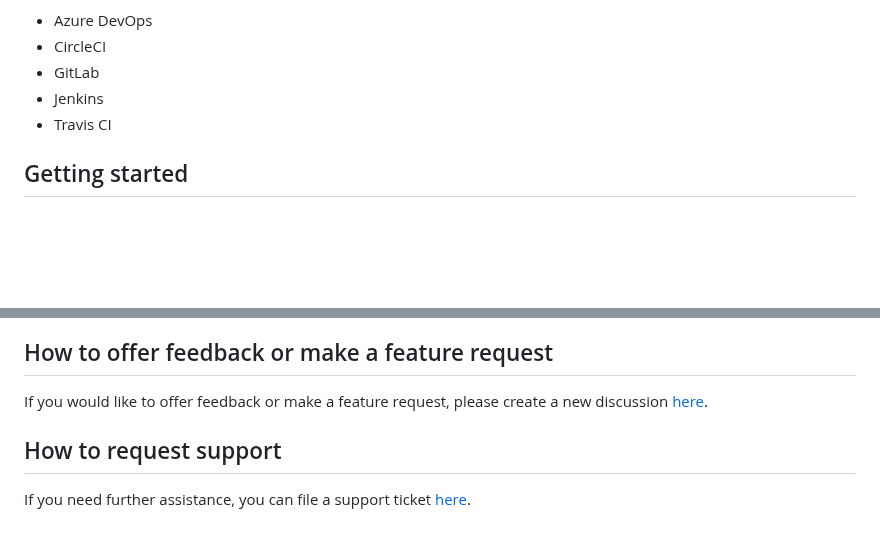
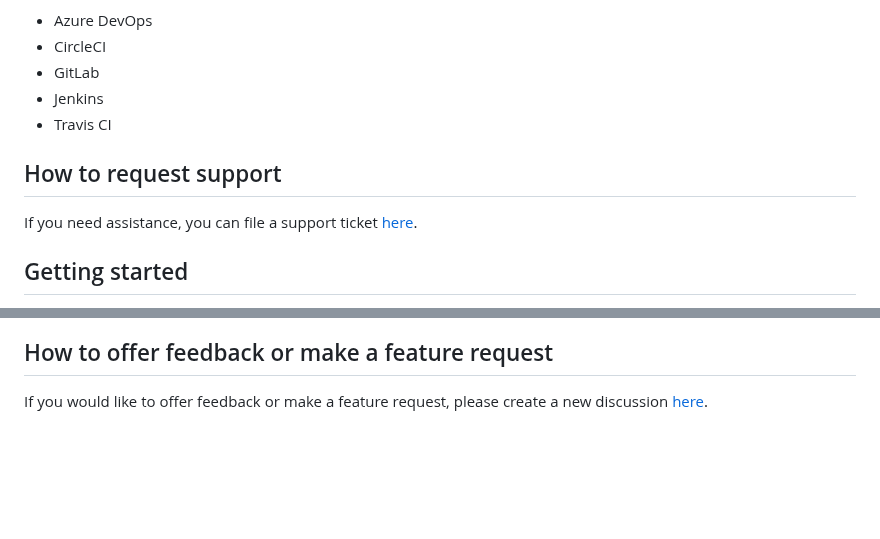
Before and after one commit to github/gh-actions-importer, a Markdown page: README.md, 2 parts joined by grey strips. Drawn GitHub-style; blank space fills up the shorter version.

Commit message:
Update README.md (#70)
* Update README.md

minor edits

* Update README.md

---------

Co-authored-by: Ethan Dennis <ethanis@github.com>

```diff
--- a/README.md
+++ b/README.md
@@ -9,6 +9,10 @@
 - GitLab
 - Jenkins
 - Travis CI
+
+## How to request support
+
+If you need assistance, you can file a support ticket [here](https://support.github.com).
 
 ## Getting started
 
@@ -78,6 +82,3 @@ To learn about new features coming to GitHub Actions Importer, see the [GitHub P
 ## How to offer feedback or make a feature request
 
 If you would like to offer feedback or make a feature request, please create a new discussion [here](https://github.com/github/gh-actions-importer/discussions/new/choose).
-
-## How to request support
-If you need further assistance, you can file a support ticket [here](https://support.github.com).
```
